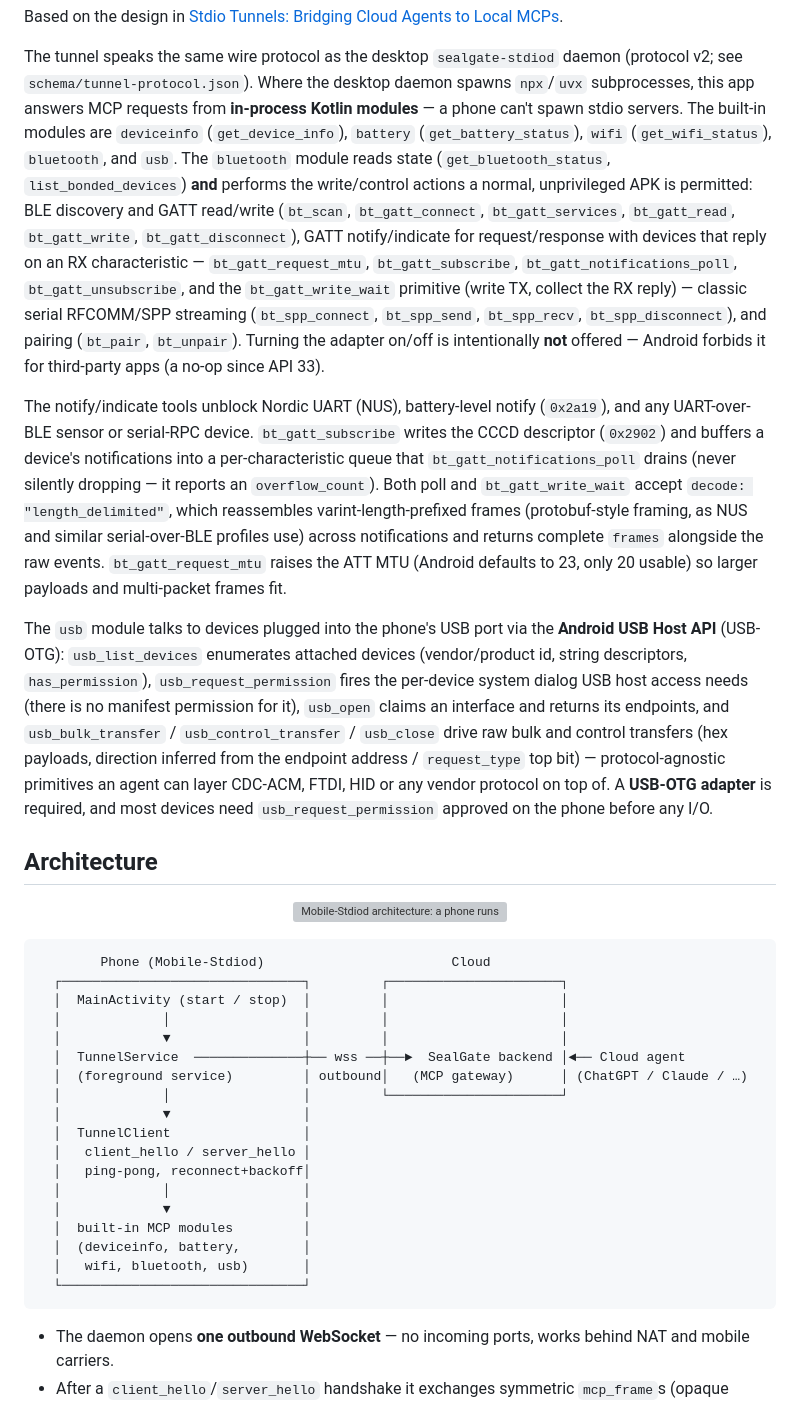
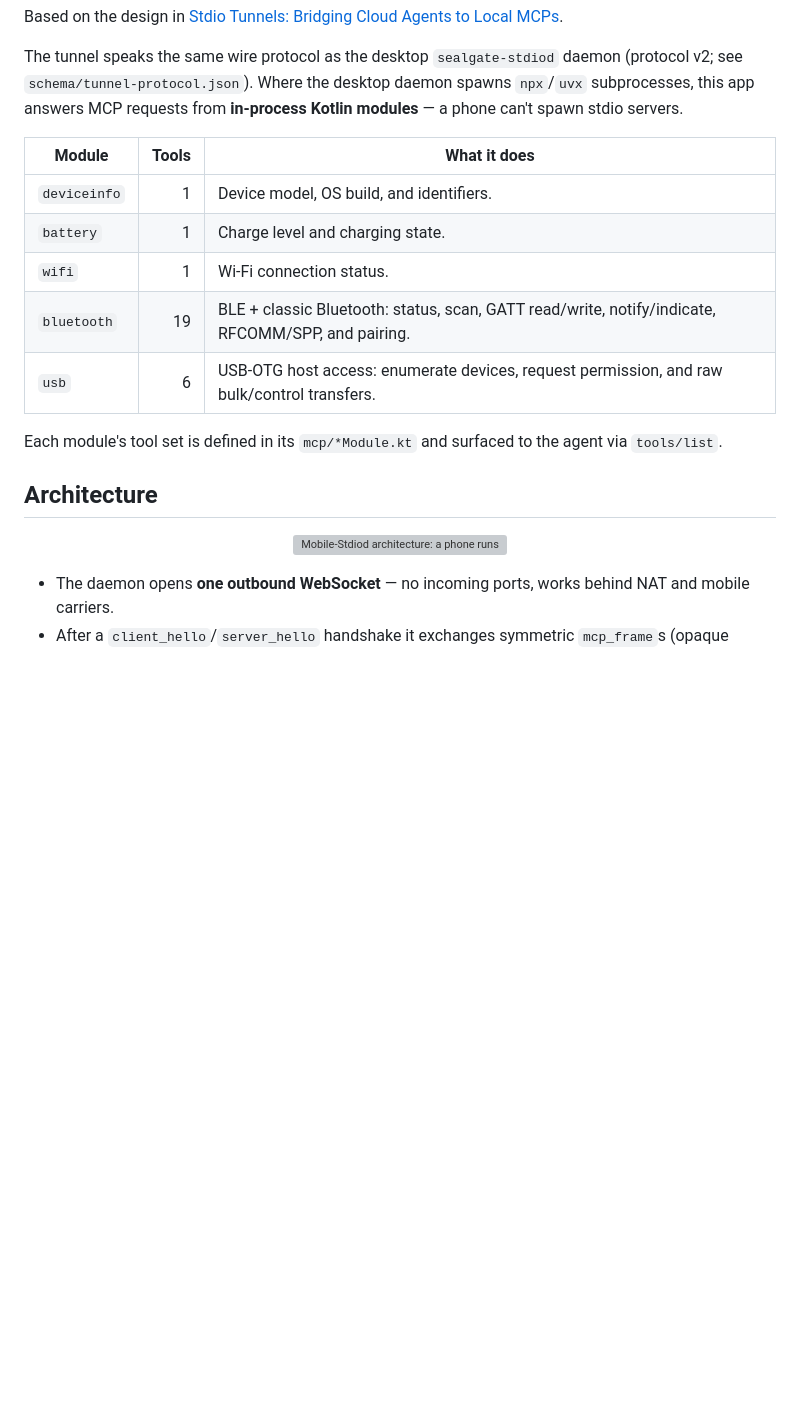
Before and after one commit to Edison-Watch/mobile, a Markdown page: README.md, the part around one of its changes. GitHub-like rendering; blank space fills up the shorter version; grey boxes are pictures that could not be loaded.

Commit message:
README: replace tool inventories with a module table, cut ASCII diagram and project-layout tree
Co-Authored-By: Claude Opus 4.8 <noreply@anthropic.com>
Claude-Session: https://claude.ai/code/session_01K129pdFr14dSupQYYVCwzd

````diff
--- a/README.md
+++ b/README.md
@@ -16,69 +16,24 @@ Based on the design in
 The tunnel speaks the same wire protocol as the desktop `sealgate-stdiod`
 daemon (protocol v2; see `schema/tunnel-protocol.json`). Where the desktop
 daemon spawns `npx`/`uvx` subprocesses, this app answers MCP requests from
-**in-process Kotlin modules** — a phone can't spawn stdio servers. The built-in
-modules are `deviceinfo` (`get_device_info`), `battery` (`get_battery_status`),
-`wifi` (`get_wifi_status`), `bluetooth`, and `usb`. The `bluetooth` module reads state
-(`get_bluetooth_status`, `list_bonded_devices`) **and** performs the write/control
-actions a normal, unprivileged APK is permitted: BLE discovery and GATT
-read/write (`bt_scan`, `bt_gatt_connect`, `bt_gatt_services`, `bt_gatt_read`,
-`bt_gatt_write`, `bt_gatt_disconnect`), GATT notify/indicate for
-request/response with devices that reply on an RX characteristic —
-`bt_gatt_request_mtu`, `bt_gatt_subscribe`, `bt_gatt_notifications_poll`,
-`bt_gatt_unsubscribe`, and the `bt_gatt_write_wait` primitive (write TX, collect
-the RX reply) — classic serial RFCOMM/SPP streaming
-(`bt_spp_connect`, `bt_spp_send`, `bt_spp_recv`, `bt_spp_disconnect`), and
-pairing (`bt_pair`, `bt_unpair`). Turning the adapter on/off is intentionally
-**not** offered — Android forbids it for third-party apps (a no-op since API 33).
+**in-process Kotlin modules** — a phone can't spawn stdio servers.
 
-The notify/indicate tools unblock Nordic UART (NUS), battery-level notify
-(`0x2a19`), and any UART-over-BLE sensor or serial-RPC device. `bt_gatt_subscribe`
-writes the CCCD descriptor (`0x2902`) and buffers a device's notifications into a
-per-characteristic queue that `bt_gatt_notifications_poll` drains (never silently
-dropping — it reports an `overflow_count`). Both poll and `bt_gatt_write_wait`
-accept `decode: "length_delimited"`, which reassembles varint-length-prefixed
-frames (protobuf-style framing, as NUS and similar serial-over-BLE profiles use) across notifications and
-returns complete `frames` alongside the raw events. `bt_gatt_request_mtu` raises
-the ATT MTU (Android defaults to 23, only 20 usable) so larger payloads and
-multi-packet frames fit.
+| Module | Tools | What it does |
+|--------|------:|--------------|
+| `deviceinfo` | 1 | Device model, OS build, and identifiers. |
+| `battery` | 1 | Charge level and charging state. |
+| `wifi` | 1 | Wi-Fi connection status. |
+| `bluetooth` | 19 | BLE + classic Bluetooth: status, scan, GATT read/write, notify/indicate, RFCOMM/SPP, and pairing. |
+| `usb` | 6 | USB-OTG host access: enumerate devices, request permission, and raw bulk/control transfers. |
 
-The `usb` module talks to devices plugged into the phone's USB port via the
-**Android USB Host API** (USB-OTG): `usb_list_devices` enumerates attached devices
-(vendor/product id, string descriptors, `has_permission`), `usb_request_permission`
-fires the per-device system dialog USB host access needs (there is no manifest
-permission for it), `usb_open` claims an interface and returns its endpoints, and
-`usb_bulk_transfer` / `usb_control_transfer` / `usb_close` drive raw bulk and
-control transfers (hex payloads, direction inferred from the endpoint address /
-`request_type` top bit) — protocol-agnostic primitives an agent can layer CDC-ACM,
-FTDI, HID or any vendor protocol on top of. A **USB-OTG adapter** is required, and
-most devices need `usb_request_permission` approved on the phone before any I/O.
+Each module's tool set is defined in its `mcp/*Module.kt` and surfaced to the
+agent via `tools/list`.
 
 ## Architecture
 
 <p align="center">
   <img src=".github/assets/architecture.svg" alt="Mobile-Stdiod architecture: a phone runs a daemon that dials out over a single wss WebSocket to the SealGate backend, which lets cloud agents reach the phone's local MCP modules" width="900">
 </p>
-
-```
-        Phone (Mobile-Stdiod)                        Cloud
-  ┌───────────────────────────────┐         ┌──────────────────────┐
-  │  MainActivity (start / stop)  │         │                      │
-  │             │                 │         │                      │
-  │             ▼                 │         │                      │
-  │  TunnelService  ──────────────┼── wss ──┼──►  SealGate backend │◄── Cloud agent
-  │  (foreground service)         │ outbound│   (MCP gateway)      │ (ChatGPT / Claude / …)
-  │             │                 │         └──────────────────────┘
-  │             ▼                 │
-  │  TunnelClient                 │
-  │   client_hello / server_hello │
-  │   ping-pong, reconnect+backoff│
-  │             │                 │
-  │             ▼                 │
-  │  built-in MCP modules         │
-  │  (deviceinfo, battery,        │
-  │   wifi, bluetooth, usb)       │
-  └───────────────────────────────┘
-```
 
 - The daemon opens **one outbound WebSocket** — no incoming ports, works behind
   NAT and mobile carriers.
````
Also changed, not shown: other parts of README.md (+0 -24 lines).
